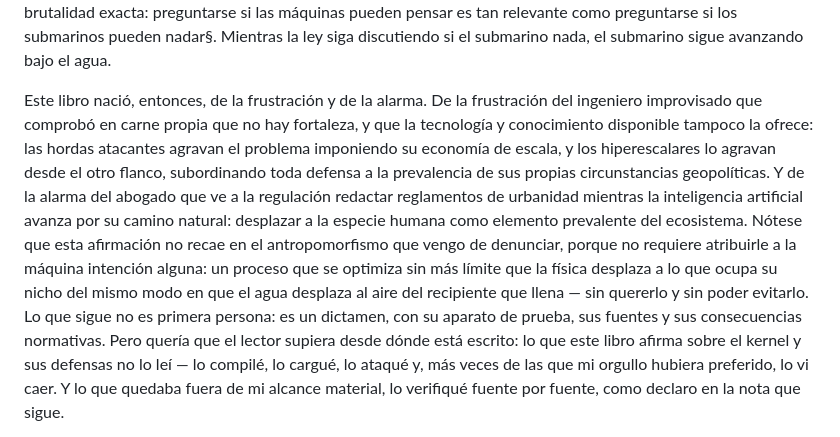
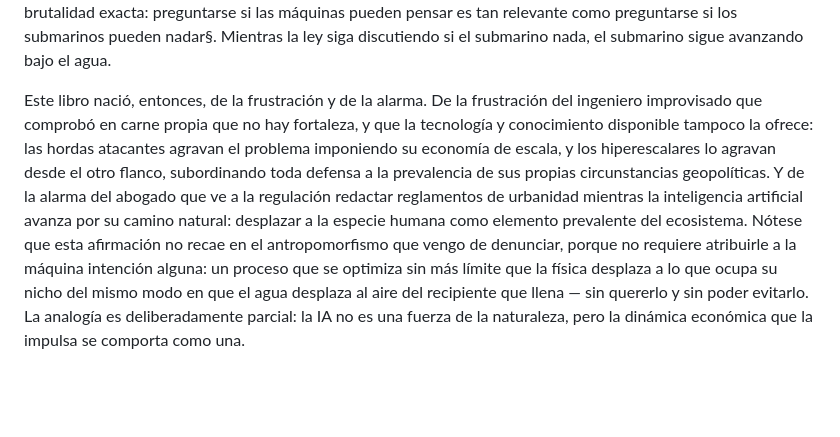
Before and after one commit to JaimeMoragaC/colapso-probatorio, a Markdown page: PALABRAS_PREVIAS_borrador.md, the part around one of its changes. GitHub-like rendering; blank space fills up the shorter version.

Commit message:
Palabras previas: matiz al mecanomorfismo, separación del cierre, y reivindicación explícita de autoría jurídica integral

```diff
--- a/PALABRAS_PREVIAS_borrador.md
+++ b/PALABRAS_PREVIAS_borrador.md
@@ -24,5 +24,5 @@ Con esa conclusión a cuestas volví a mirar el derecho, y lo que vi motivó est
 
 La confusión viene de lejos y empieza por el nombre. Fue John McCarthy quien acuñó la etiqueta «inteligencia artificial» en 1955, para una propuesta de financiamiento*; la palabra prometía más de lo que el objeto era, y setenta años después seguimos pagando esa hipoteca semántica†. Turing, a quien la cultura popular le atribuye la asimilación de la máquina a la mente, hizo exactamente lo contrario: se negó a definir «inteligencia» por considerar absurda la pregunta, y la sustituyó por un juego de imitación que era un instrumento operacional, no una tesis sobre la naturaleza de la máquina‡. No deja de ser irónico que el máximo galardón de la computación lleve el nombre de quien rehusó definir aquello que hoy juramos estar regulando. Dijkstra lo dejó dicho con la brutalidad exacta: preguntarse si las máquinas pueden pensar es tan relevante como preguntarse si los submarinos pueden nadar§. Mientras la ley siga discutiendo si el submarino nada, el submarino sigue avanzando bajo el agua.
 
-Este libro nació, entonces, de la frustración y de la alarma. De la frustración del ingeniero improvisado que comprobó en carne propia que no hay fortaleza, y que la tecnología y conocimiento disponible tampoco la ofrece: las hordas atacantes agravan el problema imponiendo su economía de escala, y los hiperescalares lo agravan desde el otro flanco, subordinando toda defensa a la prevalencia de sus propias circunstancias geopolíticas. Y de la alarma del abogado que ve a la regulación redactar reglamentos de urbanidad mientras la inteligencia artificial avanza por su camino natural: desplazar a la especie humana como elemento prevalente del ecosistema. Nótese que esta afirmación no recae en el antropomorfismo que vengo de denunciar, porque no requiere atribuirle a la máquina intención alguna: un proceso que se optimiza sin más límite que la física desplaza a lo que ocupa su nicho del mismo modo en que el agua desplaza al aire del recipiente que llena — sin quererlo y sin poder evitarlo. Lo que sigue no es primera persona: es un dictamen, con su aparato de prueba, sus fuentes y sus consecuencias normativas. Pero quería que el lector supiera desde dónde está escrito: lo que este libro afirma sobre el kernel y sus defensas no lo leí — lo compilé, lo cargué, lo ataqué y, más veces de las que mi orgullo hubiera preferido, lo vi caer. Y lo que quedaba fuera de mi alcance material, lo verifiqué fuente por fuente, como declaro en la nota que sigue.
+Este libro nació, entonces, de la frustración y de la alarma. De la frustración del ingeniero improvisado que comprobó en carne propia que no hay fortaleza, y que la tecnología y conocimiento disponible tampoco la ofrece: las hordas atacantes agravan el problema imponiendo su economía de escala, y los hiperescalares lo agravan desde el otro flanco, subordinando toda defensa a la prevalencia de sus propias circunstancias geopolíticas. Y de la alarma del abogado que ve a la regulación redactar reglamentos de urbanidad mientras la inteligencia artificial avanza por su camino natural: desplazar a la especie humana como elemento prevalente del ecosistema. Nótese que esta afirmación no recae en el antropomorfismo que vengo de denunciar, porque no requiere atribuirle a la máquina intención alguna: un proceso que se optimiza sin más límite que la física desplaza a lo que ocupa su nicho del mismo modo en que el agua desplaza al aire del recipiente que llena — sin quererlo y sin poder evitarlo. La analogía es deliberadamente parcial: la IA no es una fuerza de la naturaleza, pero la dinámica económica que la impulsa se comporta como una.
 
```
Also changed, not shown: other parts of PALABRAS_PREVIAS_borrador.md (+3 -1 lines).
